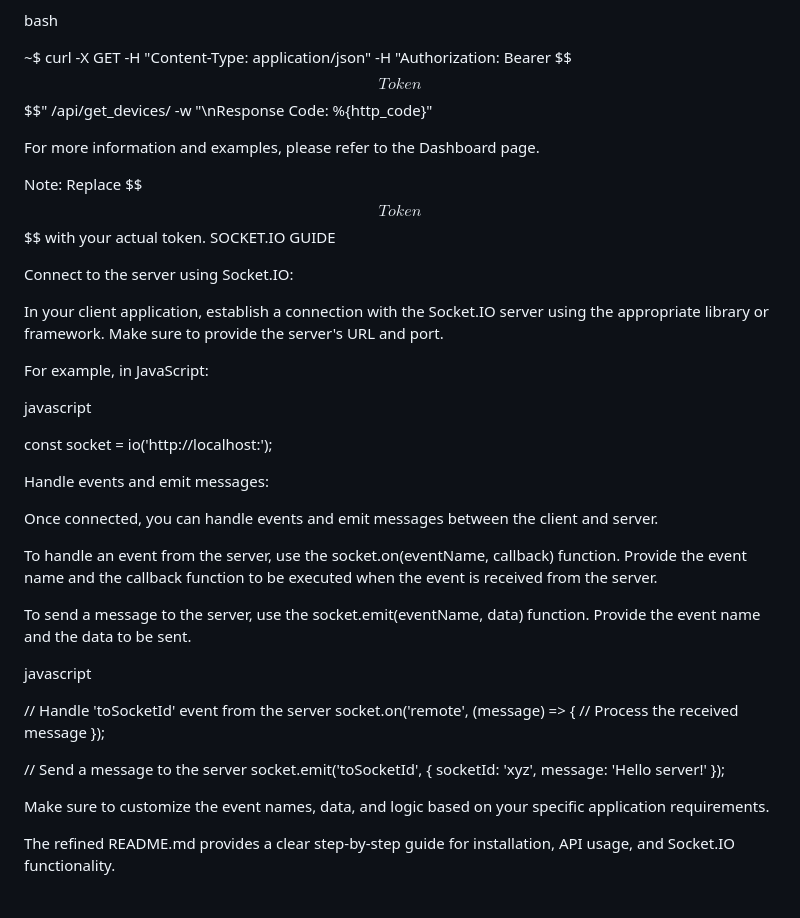
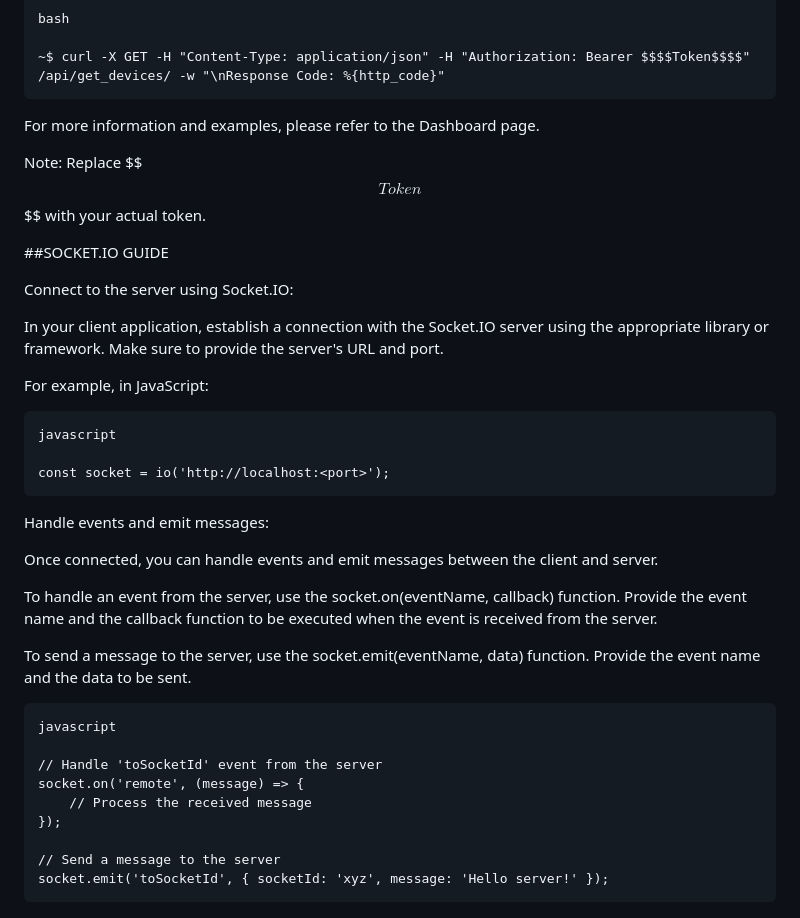
Before and after one commit to tranquochuy645/mongodb-socket.io-express, a Markdown page: README.md, the part around one of its changes. GitHub-like rendering.

````diff
--- a/README.md
+++ b/README.md
@@ -107,22 +108,23 @@ Example:
 bash
 
 ~$ curl -X GET -H "Content-Type: application/json" -H "Authorization: Bearer $$$$Token$$$$" /api/get_devices/ -w "\nResponse Code: %{http_code}"
-
+```
 For more information and examples, please refer to the Dashboard page.
 
 Note: Replace $$$$Token$$$$ with your actual token.
-SOCKET.IO GUIDE
+
+##SOCKET.IO GUIDE
 
 Connect to the server using Socket.IO:
 
 In your client application, establish a connection with the Socket.IO server using the appropriate library or framework. Make sure to provide the server's URL and port.
 
 For example, in JavaScript:
-
+```
 javascript
 
 const socket = io('http://localhost:<port>');
-
+```
 Handle events and emit messages:
 
 Once connected, you can handle events and emit messages between the client and server.
@@ -130,7 +132,7 @@ Once connected, you can handle events and emit messages between the client and s
 To handle an event from the server, use the socket.on(eventName, callback) function. Provide the event name and the callback function to be executed when the event is received from the server.
 
 To send a message to the server, use the socket.emit(eventName, data) function. Provide the event name and the data to be sent.
-
+```
 javascript
 
 // Handle 'toSocketId' event from the server
@@ -140,7 +142,4 @@ socket.on('remote', (message) => {
 
 // Send a message to the server
 socket.emit('toSocketId', { socketId: 'xyz', message: 'Hello server!' });
-
-Make sure to customize the event names, data, and logic based on your specific application requirements.
-
-The refined README.md provides a clear step-by-step guide for installation, API usage, and Socket.IO functionality.
+```
````
Also changed, not shown: other parts of README.md (+26 -25 lines).
